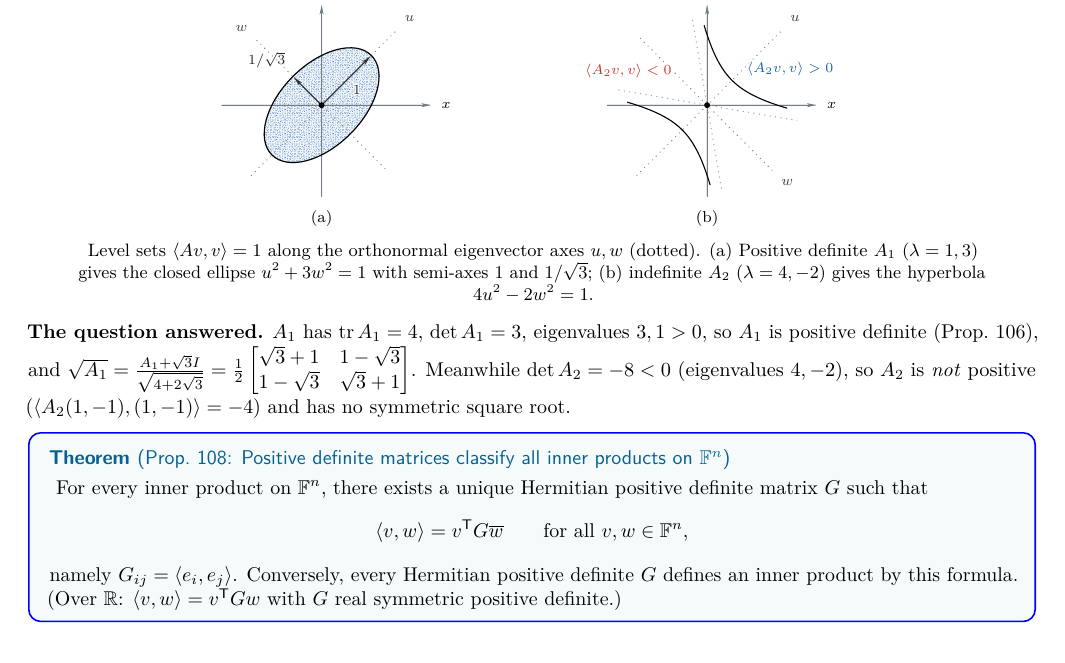
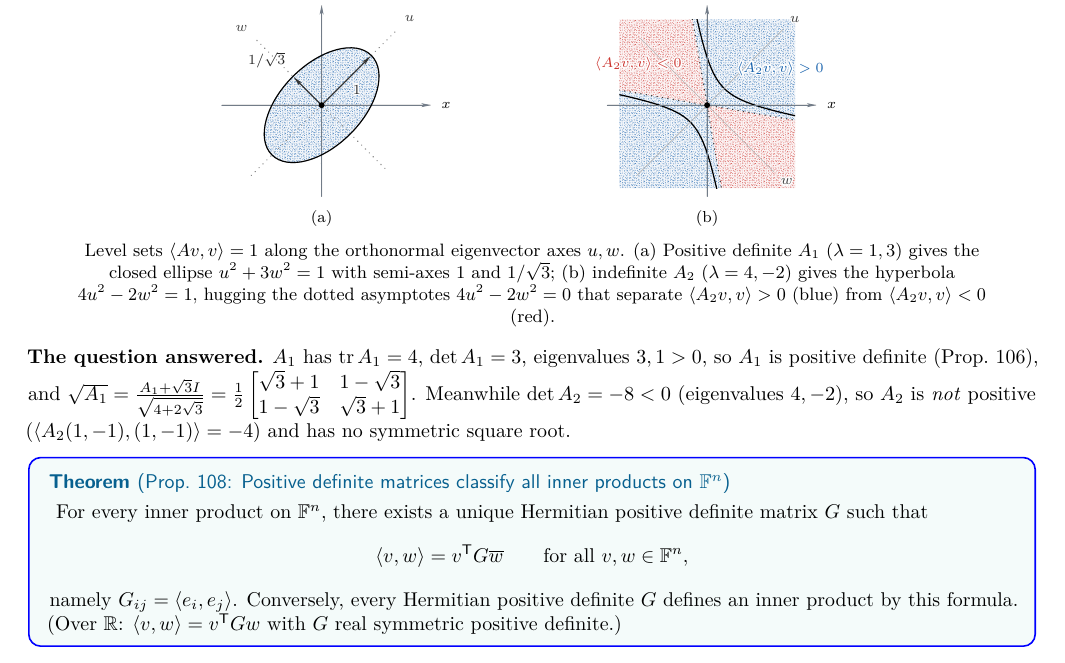
Before and after one commit to aoyun2/berkeley, a LaTeX document (semesters/2026-fall/math110/handouts/2026-11-16-positive-isometries-svd/handout.tex): part of page 5 of 16, cut so that both start at the same text. Compiled offline with pdfLaTeX; a LaTeX package or settings file that is missing is left out.

Commit message:
Show crisp dotted asymptotes and sign cones on Week 12 hyperbola figure

```diff
--- a/semesters/2026-fall/math110/handouts/2026-11-16-positive-isometries-svd/handout.tex
+++ b/semesters/2026-fall/math110/handouts/2026-11-16-positive-isometries-svd/handout.tex
@@ -215,32 +215,38 @@ Among self-adjoint operators (the ``real numbers'' of $\LL(V)$), positive operat
 
   % Panel (b): Indefinite level set (hyperbola)
   \begin{scope}[xshift=9.6cm,yshift=1.95cm,scale=1.24]
+    \begin{scope}
+      \clip (-1.25,-1.18) rectangle (1.25,1.22);
+      % Exact <A_2 v, v> > 0 (inkblue) and < 0 (inkred) cones bounded by 4u^2 - 2w^2 = 0
+      \InkRegion[inkblue]{(0,0) -- (1.25,-0.2145) -- (1.25,1.22) -- (-0.2093,1.22) -- cycle}
+      \InkRegion[inkblue]{(0,0) -- (-1.25,0.2145) -- (-1.25,-1.18) -- (0.2025,-1.18) -- cycle}
+      \InkRegion[inkred]{(0,0) -- (-0.2093,1.22) -- (-1.25,1.22) -- (-1.25,0.2145) -- cycle}
+      \InkRegion[inkred]{(0,0) -- (0.2025,-1.18) -- (1.25,-1.18) -- (1.25,-0.2145) -- cycle}
+
+      % Crisp dotted asymptotes 4u^2 - 2w^2 = 0
+      \draw[ink guide,draw=black!80] (-1.25,0.2145) -- (1.25,-0.2145);
+      \draw[ink guide,draw=black!80] (-0.2093,1.22) -- (0.2025,-1.18);
+
+      % Hyperbola branches 4u^2 - 2w^2 = 1 (0.68x scale so branches clearly hug both asymptotes)
+      \draw[ink line,black,line width=0.62pt,smooth,domain=-1.90:1.90,samples=90,variable=\t,rotate=45] plot ({0.34*cosh(\t)},{0.48083*sinh(\t)});
+      \draw[ink line,black,line width=0.62pt,smooth,domain=-1.90:1.90,samples=90,variable=\t,rotate=45] plot ({-0.34*cosh(\t)},{0.48083*sinh(\t)});
+    \end{scope}
+
     \PacketInkPath[figaxis]{(-1.42,0) -- (1.55,0) node[right=2pt,font=\scriptsize] {\InkLabel{$x$}}}
     \PacketInkPath[figaxis]{(0,-1.30) -- (0,1.42) node[above=1pt,font=\scriptsize] {\InkLabel{$y$}}}
-    % Orthonormal eigenvector axes (dotted reference)
-    \draw[ink guide,draw=black!45] (-1.00,-1.00) -- (1.08,1.08)
+    % Subtle solid orthonormal eigenvector axes u, w
+    \draw[draw=black!28,line width=0.32pt] (-1.00,-1.00) -- (1.08,1.08)
       node[above right=0pt,font=\scriptsize,text=black!75] {\InkLabel{$u$}};
-    \draw[ink guide,draw=black!45] (-0.95,0.95) -- (0.95,-0.95)
+    \draw[draw=black!28,line width=0.32pt] (-0.95,0.95) -- (0.95,-0.95)
       node[below right=0pt,font=\scriptsize,text=black!75] {\InkLabel{$w$}};
 
-    % Dotted asymptotes w = +/- sqrt(2)*u of 4u^2 - 2w^2 = 0 (rotated 45 deg)
-    \begin{scope}
-      \clip (-1.28,-1.20) rectangle (1.28,1.25);
-      \draw[ink guide,draw=inkslate!65,rotate=45] (-0.78,-1.103) -- (0.78,1.103);
-      \draw[ink guide,draw=inkslate!65,rotate=45] (-0.78,1.103) -- (0.78,-1.103);
-    \end{scope}
-
-    % Crisp pure black hyperbola branches
-    \draw[ink line,black,line width=0.55pt,smooth,domain=-1.00:1.00,samples=70,variable=\t,rotate=45] plot ({0.5*cosh(\t)},{0.7071*sinh(\t)});
-    \draw[ink line,black,line width=0.55pt,smooth,domain=-1.00:1.00,samples=70,variable=\t,rotate=45] plot ({-0.5*cosh(\t)},{0.7071*sinh(\t)});
-
-    \node[font=\scriptsize] at (1.18,0.52) {\InkLabel[inkblue]{$\langle A_2v,v\rangle>0$}};
-    \node[font=\scriptsize] at (-1.12,0.48) {\InkLabel[inkred]{$\langle A_2v,v\rangle<0$}};
+    \node[font=\scriptsize] at (1.04,0.52) {\InkLabel[inkblue]{$\langle A_2v,v\rangle>0$}};
+    \node[font=\scriptsize] at (-0.98,0.58) {\InkLabel[inkred]{$\langle A_2v,v\rangle<0$}};
     \fill[black] (0,0) circle (1.2pt);
     \node[font=\footnotesize,anchor=north] at (0,-1.40) {\InkLabel{(b)}};
   \end{scope}
 \end{tikzpicture}
-\figcap{Level sets $\langle Av,v\rangle=1$ along the orthonormal eigenvector axes $u,w$ (dotted). (a) Positive definite $A_1$ ($\lambda=1,3$) gives the closed ellipse $u^2+3w^2=1$ with semi-axes $1$ and $1/\sqrt{3}$; (b) indefinite $A_2$ ($\lambda=4,-2$) gives the hyperbola $4u^2-2w^2=1$.}
+\figcap{Level sets $\langle Av,v\rangle=1$ along the orthonormal eigenvector axes $u,w$. (a) Positive definite $A_1$ ($\lambda=1,3$) gives the closed ellipse $u^2+3w^2=1$ with semi-axes $1$ and $1/\sqrt{3}$; (b) indefinite $A_2$ ($\lambda=4,-2$) gives the hyperbola $4u^2-2w^2=1$, hugging the dotted asymptotes $4u^2-2w^2=0$ that separate $\langle A_2v,v\rangle>0$ (blue) from $\langle A_2v,v\rangle<0$ (red).}
 \end{fig}
 
 \noindent\textbf{The question answered.} $A_1$ has $\tr A_1=4$, $\det A_1=3$, eigenvalues $3,1>0$, so $A_1$ is positive definite (Prop.~106), and $\sqrt{A_1}=\frac{A_1+\sqrt{3}I}{\sqrt{4+2\sqrt{3}}}=\frac{1}{2}\begin{bmatrix}\sqrt{3}+1&1-\sqrt{3}\\1-\sqrt{3}&\sqrt{3}+1\end{bmatrix}$. Meanwhile $\det A_2=-8<0$ (eigenvalues $4,-2$), so $A_2$ is \emph{not} positive ($\langle A_2(1,-1),(1,-1)\rangle=-4$) and has no symmetric square root.
```
Also changed, not shown: semesters/2026-fall/math110/handouts/2026-11-16-positive-isometries-svd/handout.pdf.
